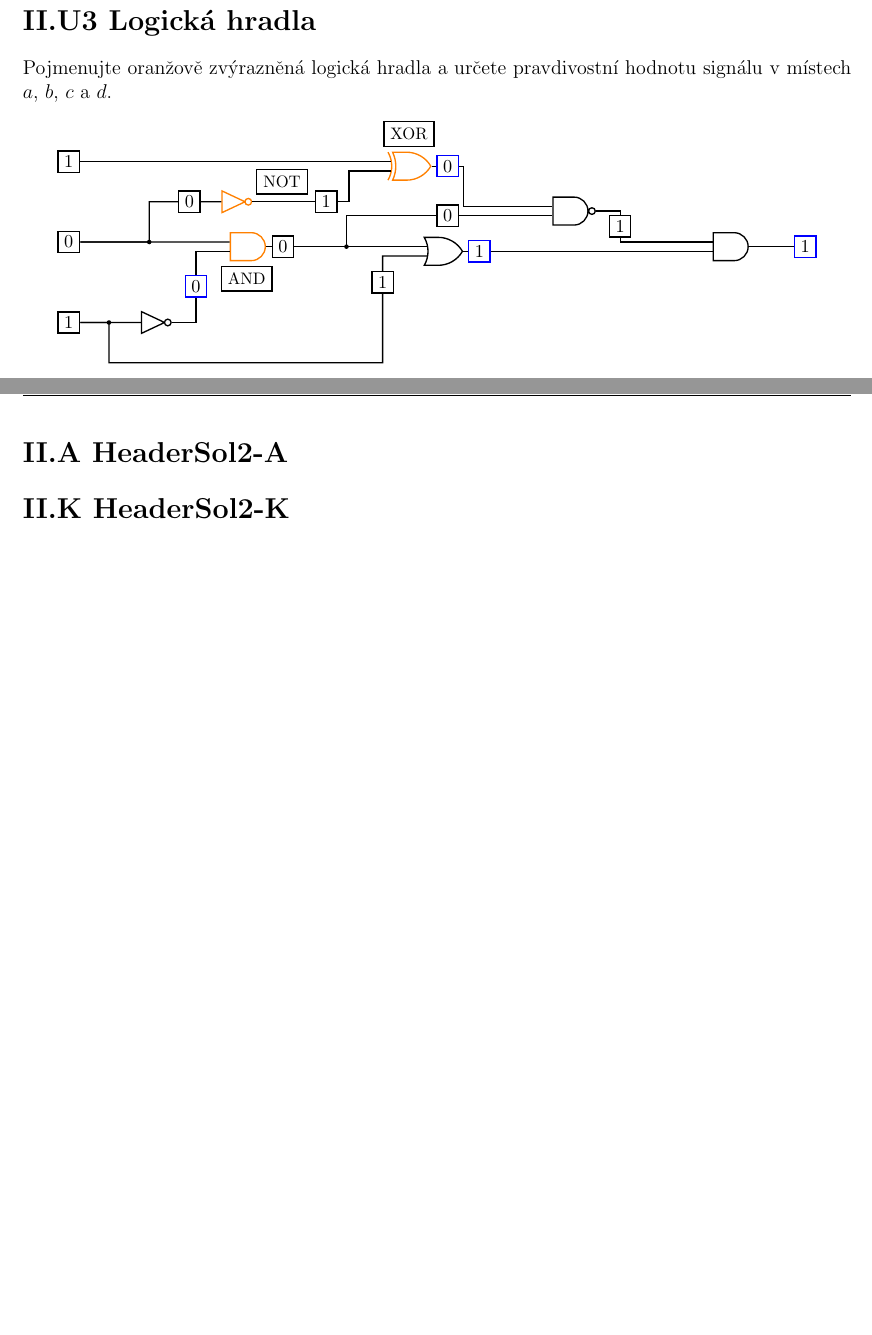
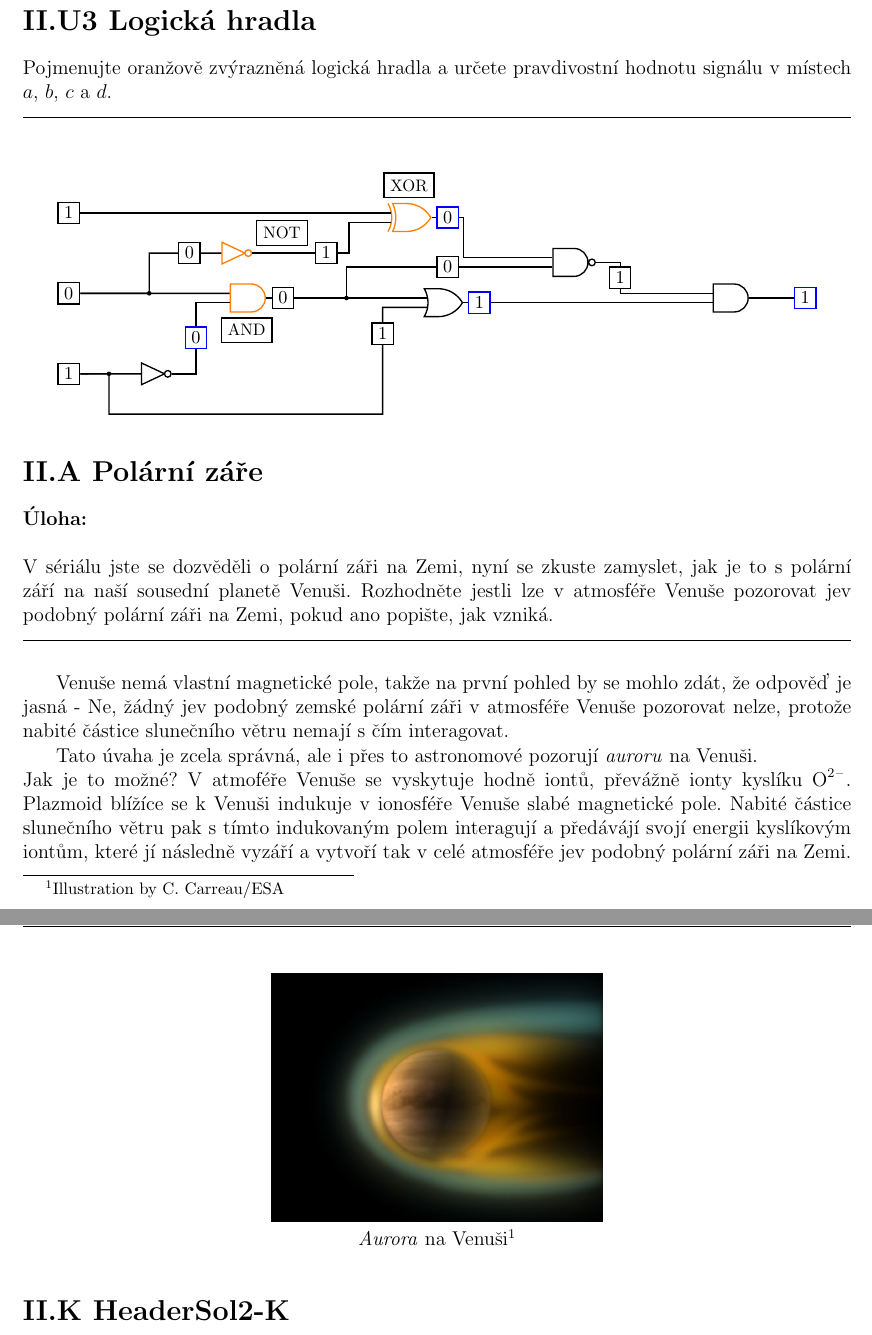
Before and after one commit to Mesicni-kvantum-informaci/MKI, a LaTeX document (MKI1/batch2/mainsol/batch2solprint/batch2solprint.tex, which reads MKI1/batch2/solutions/solution2-A/solution2-A.tex, MKI1/batch2/solutions/solution2-U3/solution2-U3.tex, style/mkimain.cls): two parts of pages 2 and 3 of 3, joined at a grey line, cut so that both start at the same text, the shorter picture padded with empty space. Compiled offline with pdfLaTeX.

Commit message:
vzorak 2A, klein

```diff
--- a/MKI1/batch2/solutions/solution2-A/solution2-A.tex
+++ b/MKI1/batch2/solutions/solution2-A/solution2-A.tex
@@ -5,5 +5,26 @@
 \year{2023}
 
 \begin{document}
-\section*{II.A HeaderSol2-A}
+\section*{II.A Polární záře}
+\noindent \textbf{Úloha:}
+\\
+\\
+V sériálu jste se dozvěděli o polární záři na Zemi, nyní se zkuste zamyslet, jak je to s polární září na naší
+sousední planetě Venuši. Rozhodněte jestli lze v atmosféře Venuše pozorovat jev podobný polární záři na Zemi, pokud ano popište, jak vzniká.
+\klein
+Venuše nemá vlastní magnetické pole, takže na první pohled by se mohlo zdát, že odpověď je jasná - Ne, žádný jev podobný zemské polární záři v
+atmosféře Venuše pozorovat nelze, protože nabité částice slunečního větru nemají s čím interagovat.
+
+Tato úvaha je zcela správná, ale i přes to astronomové pozorují \emph{auroru} na Venuši.
+\begin{figure}[htpb]
+    \begin{center}
+    \includegraphics[width=7cm]{images/venus-aurora.jpg}
+    \\
+    \emph{Aurora} na Venuši\footnotemark
+    \end{center}
+\end{figure}
+\footnotetext{Illustration by C. Carreau/ESA}
+\\ Jak je to možné? V atmoféře Venuše se vyskytuje hodně iontů, převážně ionty kyslíku \ce{O^{2-}}. Plazmoid blížíce se k Venuši indukuje v
+ionosféře Venuše slabé magnetické pole. Nabité částice slunečního větru pak s tímto indukovaným polem interagují a předávájí svojí energii
+kyslíkovým iontům, které jí následně vyzáří a vytvoří tak v celé atmosféře jev podobný polární záři na Zemi.
 \end{document}
--- a/MKI1/batch2/solutions/solution2-U3/solution2-U3.tex
+++ b/MKI1/batch2/solutions/solution2-U3/solution2-U3.tex
@@ -10,6 +10,7 @@
 \section*{II.U3 Logická hradla}
 \noindent
 Pojmenujte oranžově zvýrazněná logická hradla a určete pravdivostní hodnotu signálu v místech $a$, $b$, $c$ a $d$.
+\klein
 \begin{center}
 \begin{tikzpicture}[scale=1.7, thick]
     \node (A) at (0, 0) {\small{1}};
--- a/style/mkimain.cls
+++ b/style/mkimain.cls
@@ -143,3 +143,10 @@
 \vspace*{\fill}
 \newpage
 }
+
+%generates horizontal line with custom spacing
+\newcommand{\klein}{
+\vspace{0.3cm}
+\hrule
+\vspace{0.7cm}
+}
```
Also changed, not shown: MKI1/batch1/solutions/solution1-B/solution1-B.tex (+2 -3 lines), MKI1/batch1/solutions/solution1-B/solution1-B.pdf, MKI1/batch2/mainsol/batch2solel/batch2solel.pdf (added), MKI1/batch2/solutions/solution2-A/images/venus-aurora.jpg (added), MKI1/batch2/solutions/solution2-A/solution2-A.pdf (added), MKI1/batch2/solutions/solution2-U3/solution2-U3.pdf, MKI1/batch9/solutions/solution9-K/solution9-K.pdf (added).
